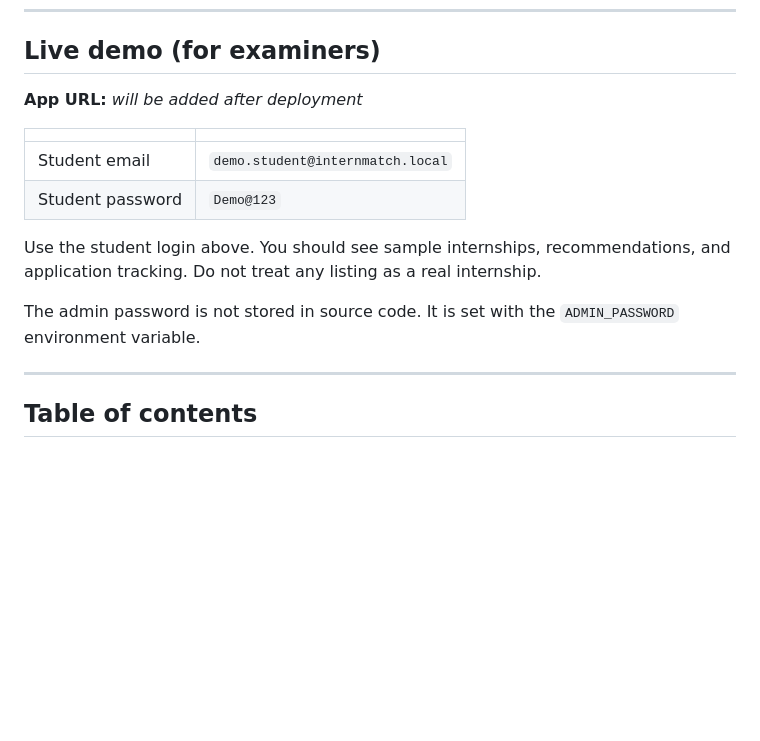
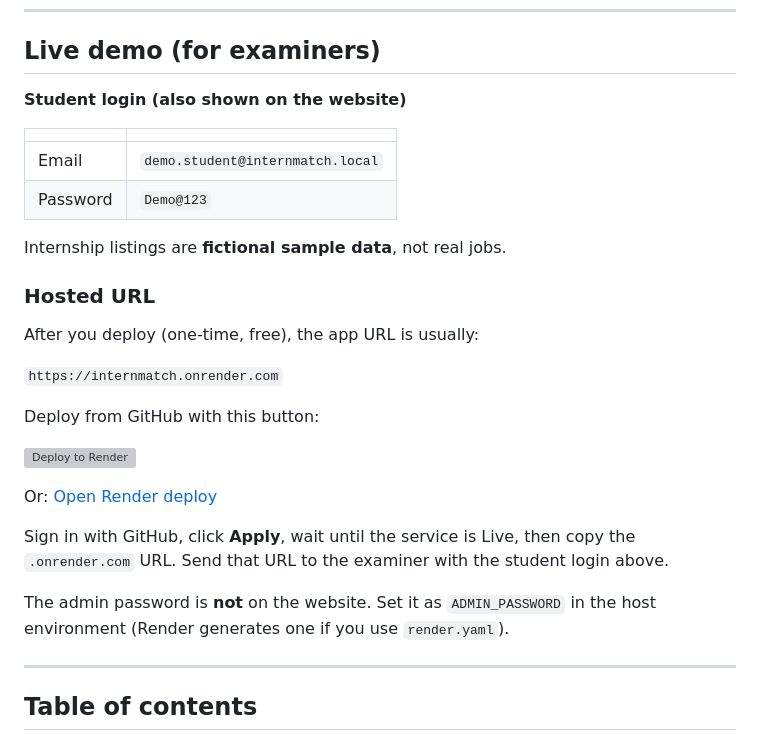
Before and after one commit to Soumilidas1234/internmatch, a Markdown page: README.md, the part around the change. Drawn GitHub-style; blank space fills up the shorter version; grey boxes are pictures that could not be loaded.

Commit message:
Document examiner demo login and Render deploy steps.

```diff
--- a/README.md
+++ b/README.md
@@ -10,16 +10,30 @@ This is a final-year academic project. **All internship listings are fictional s
 
 ## Live demo (for examiners)
 
-**App URL:** _will be added after deployment_
+**Student login (also shown on the website)**
 
 | | |
 | --- | --- |
-| Student email | `demo.student@internmatch.local` |
-| Student password | `Demo@123` |
+| Email | `demo.student@internmatch.local` |
+| Password | `Demo@123` |
 
-Use the student login above. You should see sample internships, recommendations, and application tracking. Do not treat any listing as a real internship.
+Internship listings are **fictional sample data**, not real jobs.
 
-The admin password is not stored in source code. It is set with the `ADMIN_PASSWORD` environment variable.
+### Hosted URL
+
+After you deploy (one-time, free), the app URL is usually:
+
+`https://internmatch.onrender.com`
+
+Deploy from GitHub with this button:
+
+[![Deploy to Render](https://render.com/images/deploy-to-render-button.svg)](https://render.com/deploy?repo=https://github.com/Soumilidas1234/internmatch)
+
+Or: [Open Render deploy](https://render.com/deploy?repo=https://github.com/Soumilidas1234/internmatch)
+
+Sign in with GitHub, click **Apply**, wait until the service is Live, then copy the `.onrender.com` URL. Send that URL to the examiner with the student login above.
+
+The admin password is **not** on the website. Set it as `ADMIN_PASSWORD` in the host environment (Render generates one if you use `render.yaml`).
 
 ---
 
```
